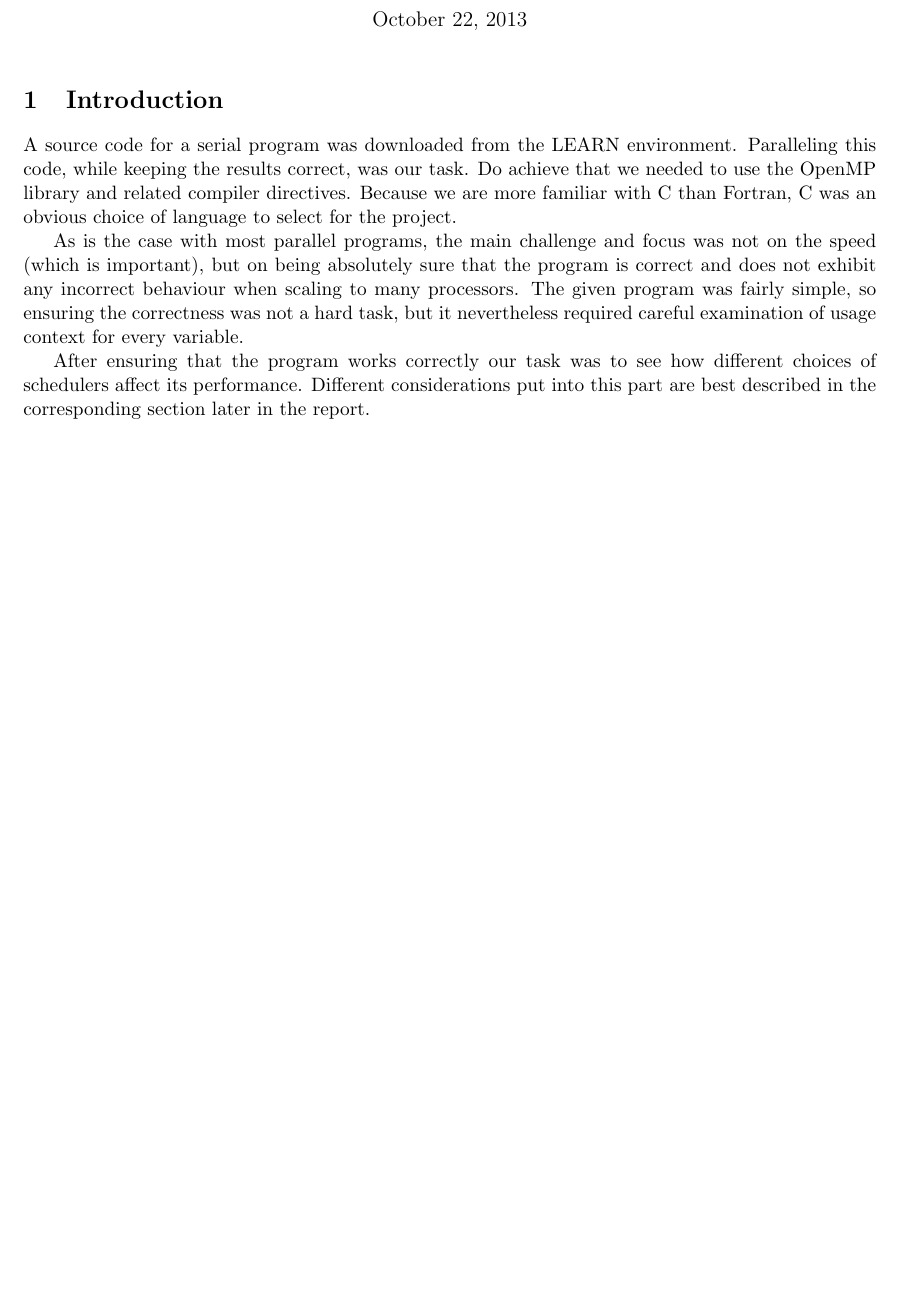
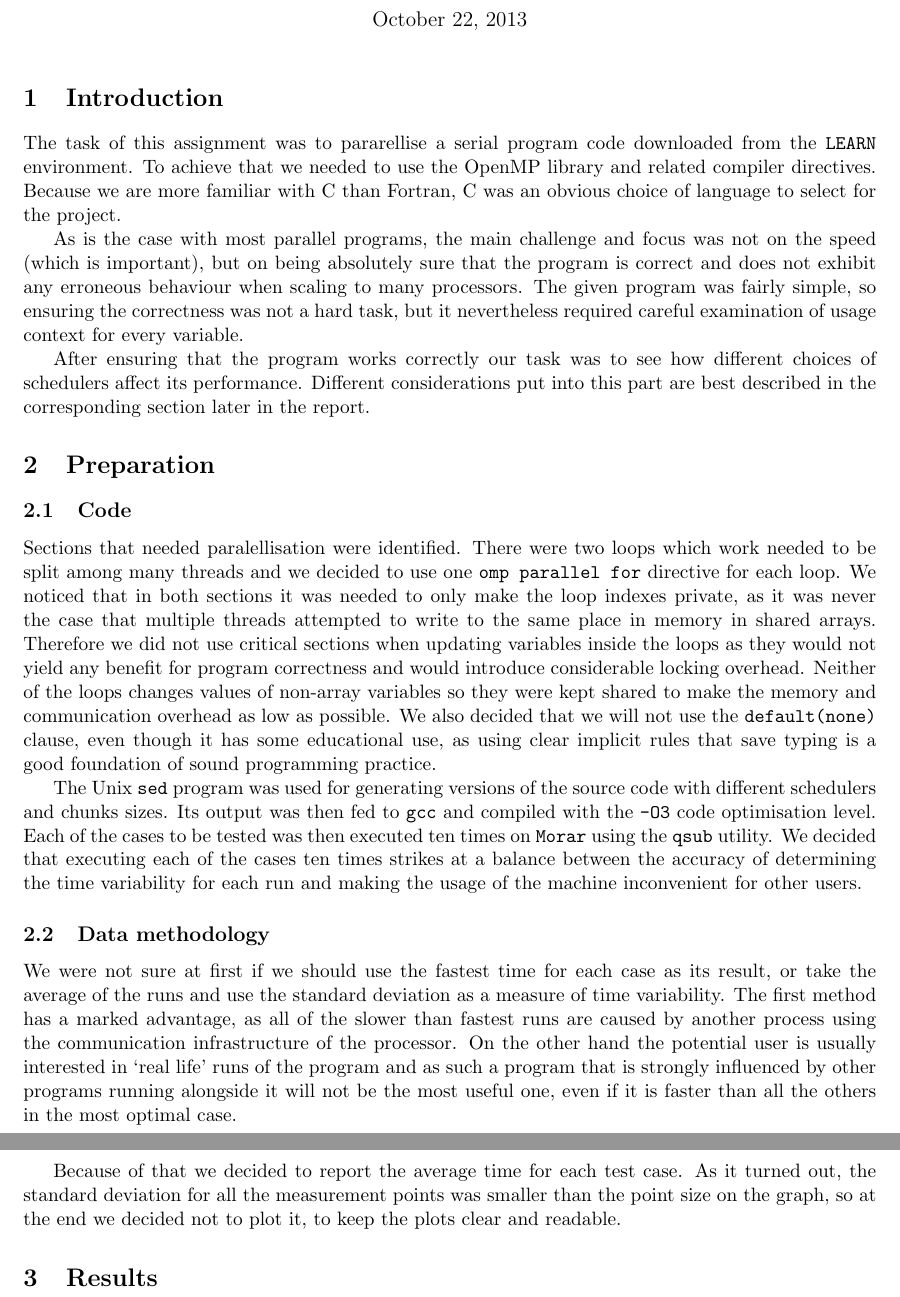
Before and after one commit to mkawalec/5thyear, a LaTeX document (threaded/project1/report/report.tex): part of the page before the commit and two parts of pages 1 and 2 of 2 after it, the two joined at a grey line, cut so that both start at the same text, the shorter picture padded with empty space. Compiled offline with pdfLaTeX.

Commit message:
moved the images and completed the introduction

```diff
--- a/threaded/project1/report/report.tex
+++ b/threaded/project1/report/report.tex
@@ -1,6 +1,6 @@
 \documentclass[11pt,a4paper]{article}
 
-\usepackage{color,graphicx}
+\usepackage{color,graphicx,listings}
 \usepackage[margin=2cm]{geometry}
 
 \begin{document}
@@ -9,10 +9,23 @@
 \maketitle
 
 \section{Introduction}
-A source code for a serial program was downloaded from the LEARN environment. Paralleling this code, while keeping the results correct, was our task. Do achieve that we needed to use the OpenMP library and related compiler directives. Because we are more familiar with C than Fortran, C was an obvious choice of language to select for the project.
+The task of this assignment was to pararellise a serial program code downloaded from the \texttt{LEARN} environment. To achieve that we needed to use the OpenMP library and related compiler directives. Because we are more familiar with C than Fortran, C was an obvious choice of language to select for the project.
 
-As is the case with most parallel programs, the main challenge and focus was not on the speed (which is important), but on being absolutely sure that the program is correct and does not exhibit any incorrect behaviour when scaling to many processors. The given program was fairly simple, so ensuring the correctness was not a hard task, but it nevertheless required careful examination of usage context for every variable.
+As is the case with most parallel programs, the main challenge and focus was not on the speed (which is important), but on being absolutely sure that the program is correct and does not exhibit any erroneous behaviour when scaling to many processors. The given program was fairly simple, so ensuring the correctness was not a hard task, but it nevertheless required careful examination of usage context for every variable.
 
 After ensuring that the program works correctly our task was to see how different choices of schedulers affect its performance. Different considerations put into this part are best described in the corresponding section later in the report.
 
+\section{Preparation}
+\subsection{Code}
+Sections that needed paralellisation were identified. There were two loops which work needed to be split among many threads and we decided to use one \texttt{omp parallel for} directive for each loop. We noticed that in both sections it was needed to only make the loop indexes private, as it was never the case that multiple threads attempted to write to the same place in memory in shared arrays. Therefore we did not use critical sections when updating variables inside the loops as they would not yield any benefit for program correctness and would introduce considerable locking overhead. Neither of the loops changes values of non-array variables so they were kept shared to make the memory and communication overhead as low as possible. We also decided that we will not use the \texttt{default(none)} clause, even though it has some educational use, as using clear implicit rules that save typing is a good foundation of sound programming practice.
+
+The Unix \texttt{sed} program was used for generating versions of the source code with different schedulers and chunks sizes. Its output was then fed to \texttt{gcc} and compiled with the \texttt{-O3} code optimisation level. Each of the cases to be tested was then executed ten times on \texttt{Morar} using the \texttt{qsub} utility. We decided that executing each of the cases ten times strikes at a balance between the accuracy of determining the time variability for each run and making the usage of the machine inconvenient for other users.
+
+\subsection{Data methodology}
+We were not sure at first if we should use the fastest time for each case as its result, or take the average of the runs and use the standard deviation as a measure of time variability. The first method has a marked advantage, as all of the slower than fastest runs are caused by another process using the communication infrastructure of the processor. On the other hand the potential user is usually interested in `real life' runs of the program and as such a program that is strongly influenced by other programs running alongside it will not be the most useful one, even if it is faster than all the others in the most optimal case.
+
+Because of that we decided to report the average time for each test case. As it turned out, the standard deviation for all the measurement points was smaller than the point size on the graph, so at the end we decided not to plot it, to keep the plots clear and readable.
+
+\section{Results}
+
 \end{document}
```
Also changed, not shown: threaded/project1/report/img/loop1.png (renamed from threaded/project1/img/loop1.png), threaded/project1/report/img/loop2.png (renamed from threaded/project1/img/loop2.png), threaded/project1/report/img/speedup.png (renamed from threaded/project1/img/speedup.png).
